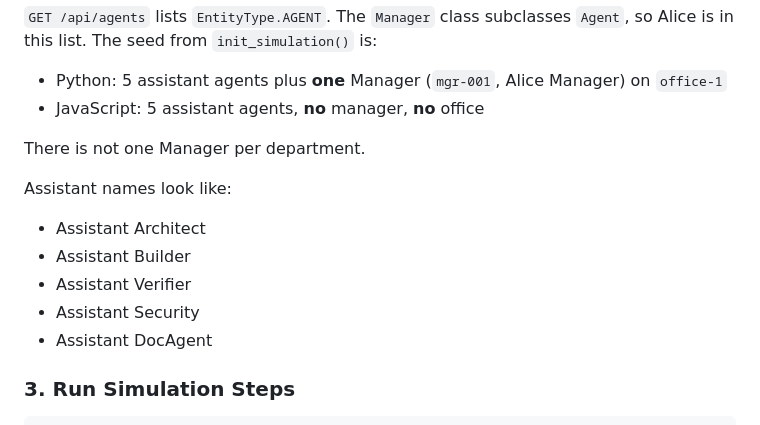
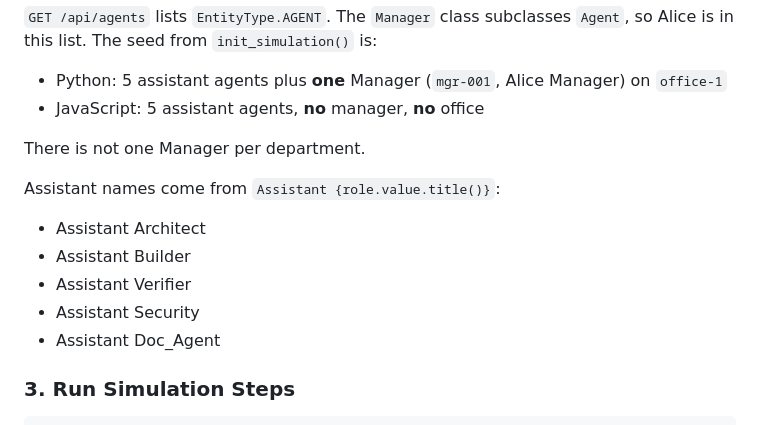
Before and after one commit to IAmSoThirsty/Thirstys-Projects-Miniature-Office, a Markdown page: QUICKSTART.md, the part around the change. Rendered like a GitHub page.

Commit message:
docs: assistant seed name is Assistant Doc_Agent, not DocAgent

```diff
--- a/QUICKSTART.md
+++ b/QUICKSTART.md
@@ -108,12 +108,13 @@ curl http://localhost:5000/api/agents | python3 -m json.tool
 
 There is not one Manager per department.
 
-Assistant names look like:
+Assistant names come from `Assistant {role.value.title()}`:
 - Assistant Architect
 - Assistant Builder
 - Assistant Verifier
 - Assistant Security
-- Assistant DocAgent
+- Assistant Doc_Agent
+
 
 
 ### 3. Run Simulation Steps
```
